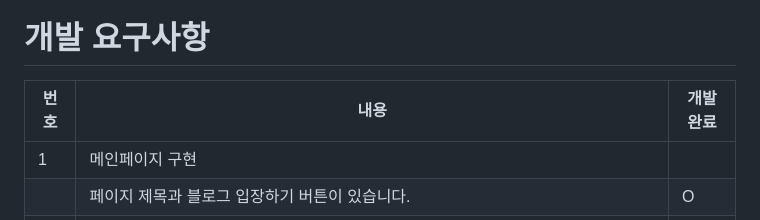
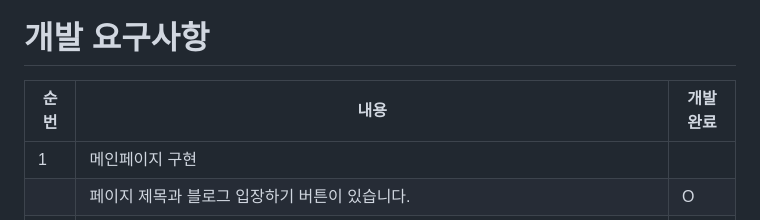
Before and after one commit to FutureMaker0/django_webex, a Markdown page: README.md, the part around the change. GitHub-like rendering.

```diff
--- a/README.md
+++ b/README.md
@@ -2,8 +2,8 @@
   - 주제: 명언 공유 쉼터 커뮤니티
 
 # 개발 요구사항
-|번호|내용|개발완료|
-|---|---|-----|
+|순번|내용|개발완료|
+|----|-----|-----|
 |1|메인페이지 구현||
 ||페이지 제목과 블로그 입장하기 버튼이 있습니다. |O|
 ||회원가입/로그인 버튼이 있습니다. |O|
```
